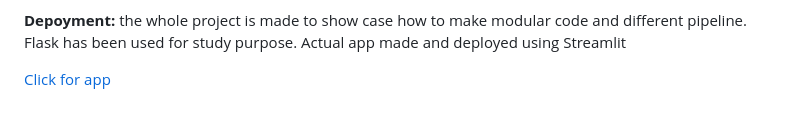
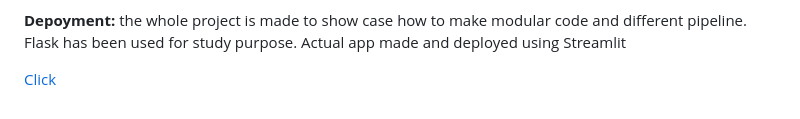
Before and after one commit to nina96/ChickenDiseaseApp, a Markdown page: README.md, the part around the change. Drawn GitHub-style.

Commit message:
streamlit deploy

```diff
--- a/README.md
+++ b/README.md
@@ -60,4 +60,4 @@ In conclusion, our project successfully utilized the EfficientNetB7 model to cla
 **Depoyment:**
 the whole project is made to show case how to make modular code and different pipeline. Flask has been used for study purpose. Actual app made and deployed using Streamlit
 
-[Click for app]()
+[Click]()
```
